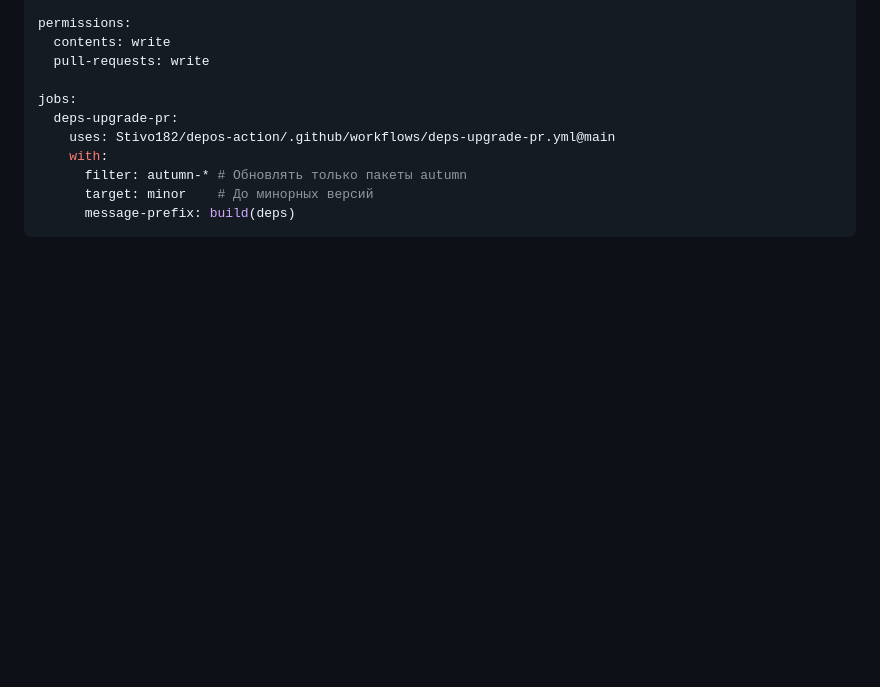
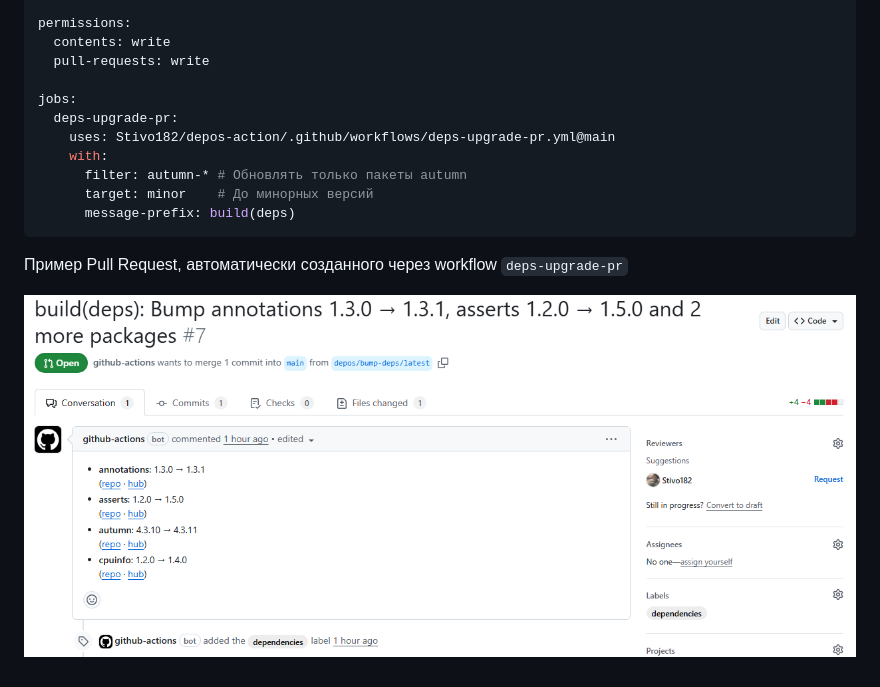
Before and after one commit to Stivo182/depos-action, a Markdown page: README.md, the part around the change. Rendered like a GitHub page; pictures changed too: examples/assets/pr-example.png (added); blank space fills up the shorter version.

Commit message:
docs: Добавлен скриншот PR

````diff
--- a/README.md
+++ b/README.md
@@ -96,3 +96,7 @@ jobs:
       target: minor    # До минорных версий
       message-prefix: build(deps)
 ```
+
+Пример Pull Request, автоматически созданного через workflow `deps-upgrade-pr`
+
+![Pull Request Example](examples/assets/pr-example.png)
````
